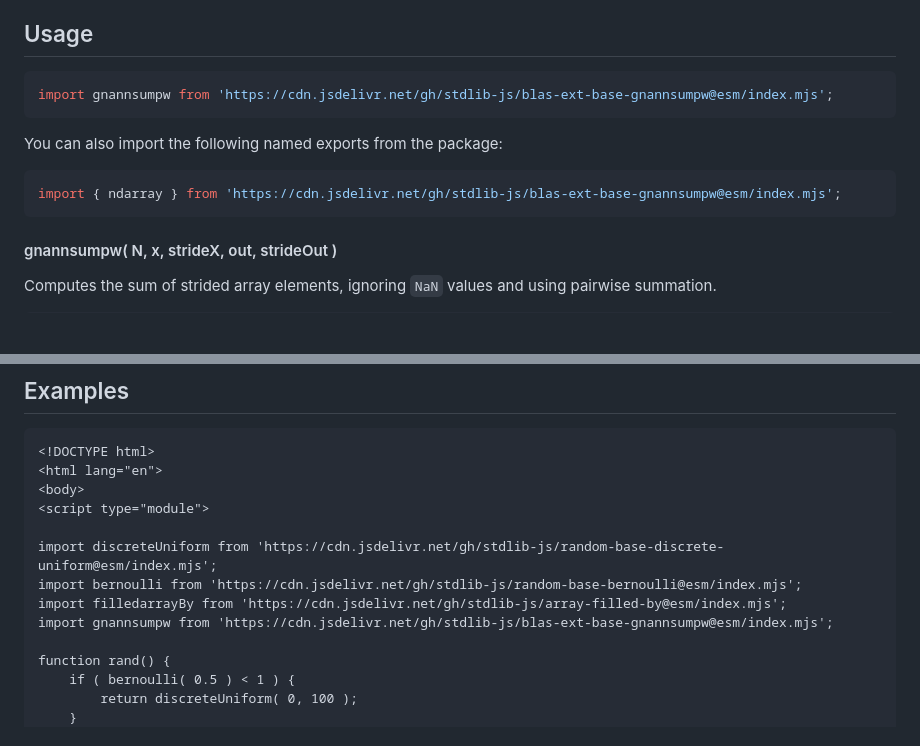
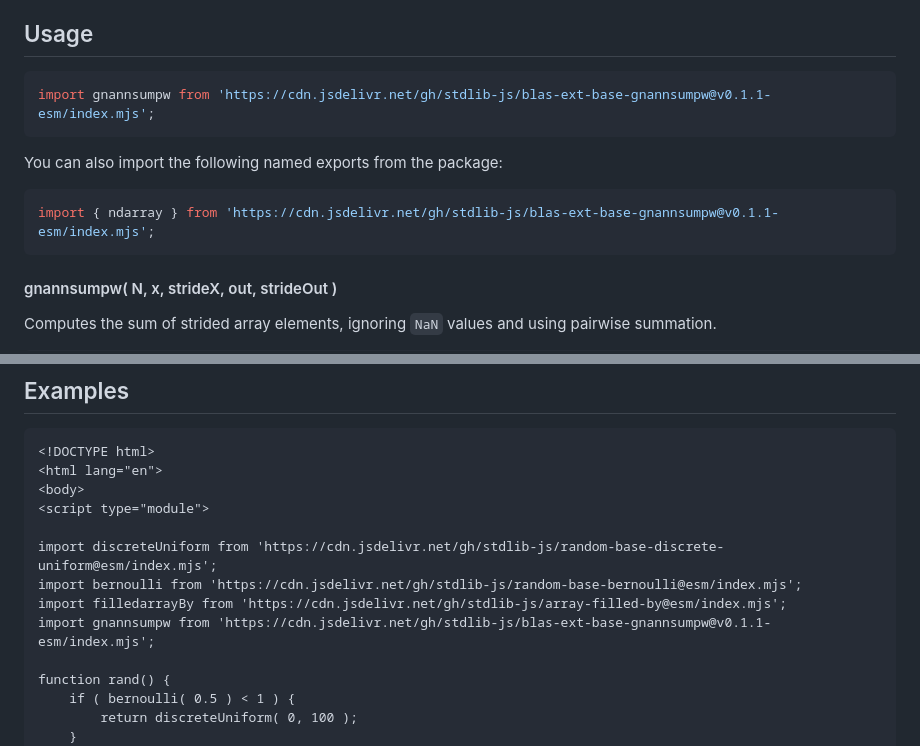
Before and after one commit to stdlib-js/blas-ext-base-gnannsumpw, a Markdown page: README.md, 2 parts joined by grey strips. Rendered like a GitHub page; blank space fills up the shorter version.

Commit message:
Update README.md for ESM bundle v0.1.1

````diff
--- a/README.md
+++ b/README.md
@@ -48,13 +48,13 @@ limitations under the License.
 ## Usage
 
 ```javascript
-import gnannsumpw from 'https://cdn.jsdelivr.net/gh/stdlib-js/blas-ext-base-gnannsumpw@esm/index.mjs';
+import gnannsumpw from 'https://cdn.jsdelivr.net/gh/stdlib-js/blas-ext-base-gnannsumpw@v0.1.1-esm/index.mjs';
 ```
 
 You can also import the following named exports from the package:
 
 ```javascript
-import { ndarray } from 'https://cdn.jsdelivr.net/gh/stdlib-js/blas-ext-base-gnannsumpw@esm/index.mjs';
+import { ndarray } from 'https://cdn.jsdelivr.net/gh/stdlib-js/blas-ext-base-gnannsumpw@v0.1.1-esm/index.mjs';
 ```
 
 #### gnannsumpw( N, x, strideX, out, strideOut )
@@ -163,7 +163,7 @@ var v = gnannsumpw.ndarray( 4, x, 2, 1, out, 2, 1 );
 import discreteUniform from 'https://cdn.jsdelivr.net/gh/stdlib-js/random-base-discrete-uniform@esm/index.mjs';
 import bernoulli from 'https://cdn.jsdelivr.net/gh/stdlib-js/random-base-bernoulli@esm/index.mjs';
 import filledarrayBy from 'https://cdn.jsdelivr.net/gh/stdlib-js/array-filled-by@esm/index.mjs';
-import gnannsumpw from 'https://cdn.jsdelivr.net/gh/stdlib-js/blas-ext-base-gnannsumpw@esm/index.mjs';
+import gnannsumpw from 'https://cdn.jsdelivr.net/gh/stdlib-js/blas-ext-base-gnannsumpw@v0.1.1-esm/index.mjs';
 
 function rand() {
     if ( bernoulli( 0.5 ) < 1 ) {
````
